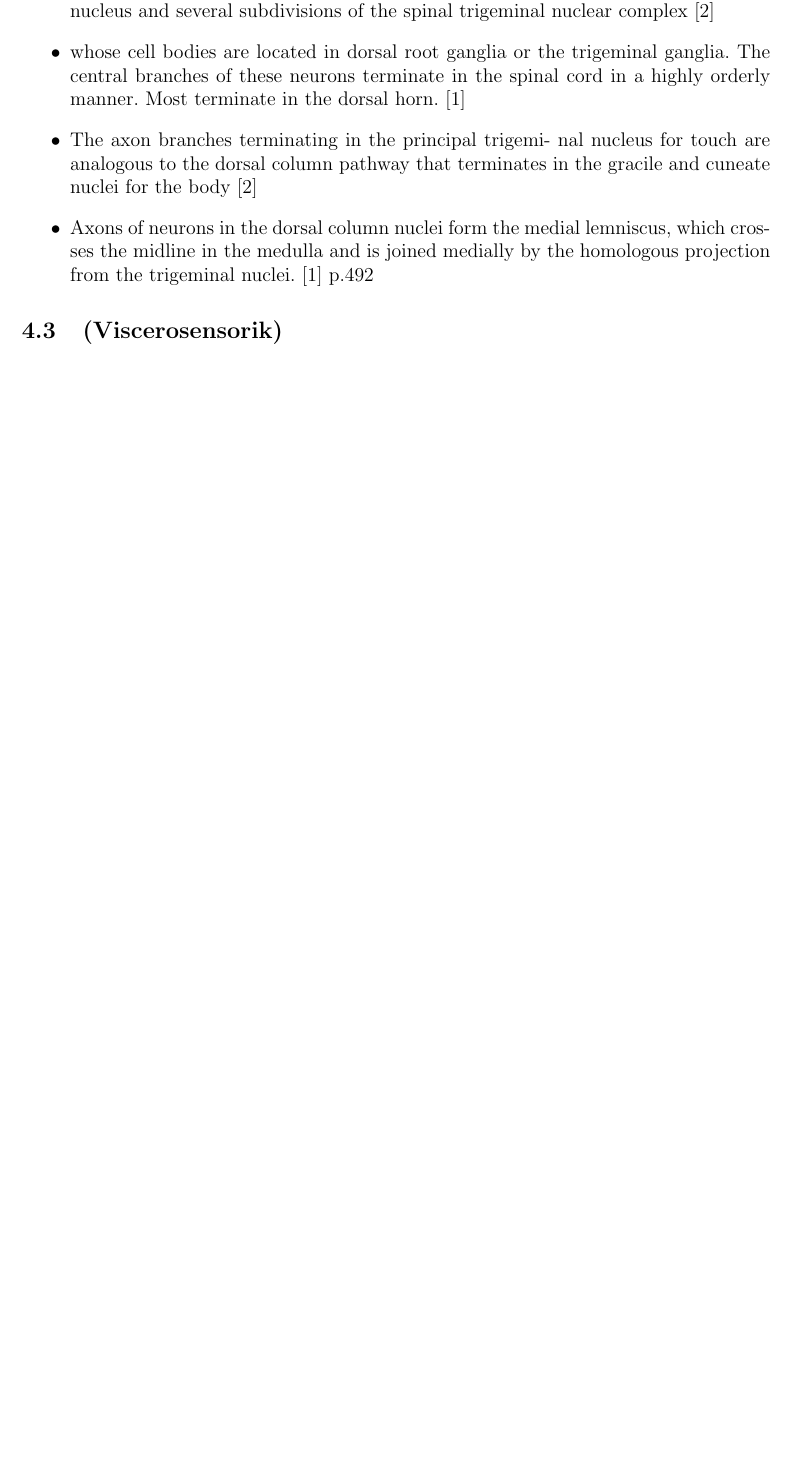
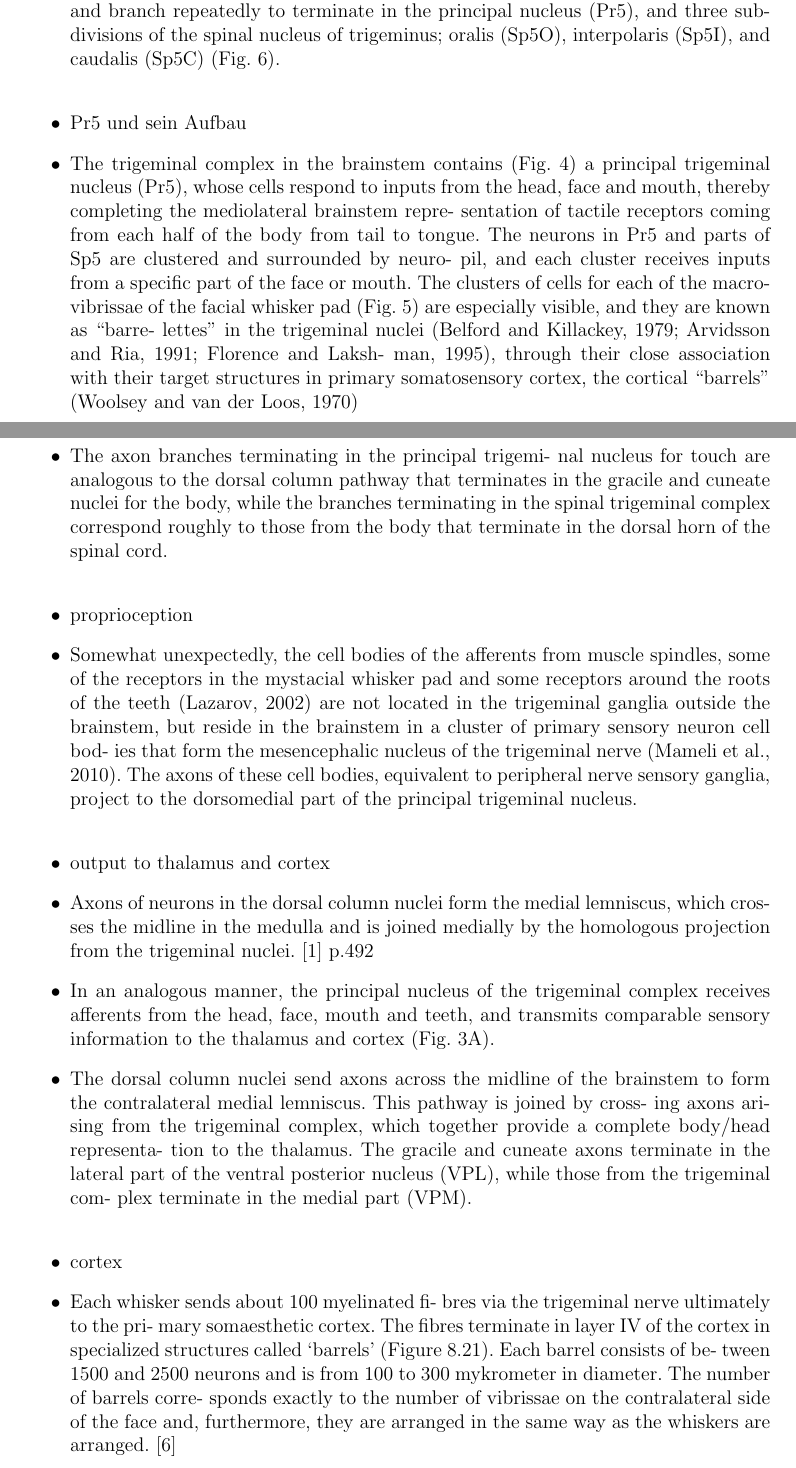
Before and after one commit to JacquelineGoe/Neuroanatomie, a LaTeX document (main.tex): part of page 20 of 31 before the commit and two parts of pages 21 and 22 of 33 after it, the two joined at a grey line, cut at the place of the change, the shorter picture padded with empty space. Compiled offline with pdfLaTeX.

Commit message:
somatosensory des  körpers fertig trigeminales system angefangen und fertige stichpunkte.

```diff
--- a/main.tex
+++ b/main.tex
@@ -343,6 +328,0 @@ the pons, where they branch and terminate in the prin-
-cipal trigeminal nucleus and several subdivisions of the
-spinal trigeminal nuclear complex \cite{paxinos2014rat}
-\item whose cell bodies are located in dorsal root
-    ganglia or the trigeminal ganglia. The central branches
-    of these neurons terminate in the spinal cord in a highly
-    orderly manner. Most terminate in the dorsal horn. \cite{kandel2013principles}
@@ -349,11 +332,76 @@ spinal trigeminal nuclear complex \cite{paxinos2014rat}
+at the level of the pons and branch repeatedly to terminate
+in the principal nucleus (Pr5), and three subdivisions of the
+spinal nucleus of trigeminus; oralis (Sp5O), interpolaris
+(Sp5I), and caudalis (Sp5C) (Fig. 6).
+\\
+\item Pr5 und sein Aufbau
+\item The trigeminal complex in the brainstem contains
+(Fig. 4) a principal trigeminal nucleus (Pr5), whose
+cells respond to inputs from the head, face and mouth,
+thereby completing the mediolateral brainstem repre-
+sentation of tactile receptors coming from each half of
+the body from tail to tongue. The neurons in Pr5 and
+parts of Sp5 are clustered and surrounded by neuro-
+pil, and each cluster receives inputs from a specific part
+of the face or mouth. The clusters of cells for each of
+the macro-vibrissae of the facial whisker pad (Fig. 5)
+are especially visible, and they are known as “barre-
+lettes” in the trigeminal nuclei (Belford and Killackey,
+1979; Arvidsson and Ria, 1991; Florence and Laksh-
+man, 1995), through their close association with their
+target structures in primary somatosensory cortex, the
+cortical “barrels” (Woolsey and van der Loos, 1970)
+\\
 \item The axon branches terminating in the principal trigemi-
 nal nucleus for touch are analogous to the dorsal column
 pathway that terminates in the gracile and cuneate nuclei
-for the body \cite{paxinos2014rat}
+for the body, while the branches terminating in the spinal
+trigeminal complex correspond roughly to those from the
+body that terminate in the dorsal horn of the spinal cord.
+\\
+\item proprioception
+\item Somewhat unexpectedly, the cell bodies of
+the afferents from muscle spindles, some of the receptors
+in the mystacial whisker pad and some receptors around
+the roots of the teeth (Lazarov, 2002) are not located in the
+trigeminal ganglia outside the brainstem, but reside in the
+brainstem in a cluster of primary sensory neuron cell bod-
+ies that form the mesencephalic nucleus of the trigeminal
+nerve (Mameli et al., 2010). The axons of these cell bodies,
+equivalent to peripheral nerve sensory ganglia, project to
+the dorsomedial part of the principal trigeminal nucleus.
+\\
+\item output to thalamus and cortex
+\item Axons of neurons in the dorsal column nuclei form the medial lemniscus, which crosses the midline in the medulla and is joined medially by the homologous projection from the trigeminal nuclei. \cite{kandel2013principles} p.492
+\item In an
+analogous manner, the principal nucleus of the trigeminal
+complex receives afferents from the head, face, mouth and
+teeth, and transmits comparable sensory information to the
+thalamus and cortex (Fig. 3A).
+\item The dorsal column nuclei send axons across the
+midline of the brainstem to form the contralateral
+medial lemniscus. This pathway is joined by cross-
+ing axons arising from the trigeminal complex, which
+together provide a complete body/head representa-
+tion to the thalamus. The gracile and cuneate axons
+terminate in the lateral part of the ventral posterior
+nucleus (VPL), while those from the trigeminal com-
+plex terminate in the medial part (VPM).
+\\
+\item cortex
+\item Each whisker sends about 100 myelinated fi-
+bres via the trigeminal nerve ultimately to the pri-
+mary somaesthetic cortex. The fibres terminate in
+layer IV of the cortex in specialized structures called
+‘barrels’ (Figure 8.21). Each barrel consists of be-
+tween 1500 and 2500 neurons and is from 100 to
+300 mykrometer in diameter. The number of barrels corre-
+sponds exactly to the number of vibrissae on the
+contralateral side of the face and, furthermore, they
+are arranged in the same way as the whiskers are
+arranged. \cite{smith2008biology}
+\end{itemize}
 
-    \item Axons of neurons in the dorsal column nuclei form the medial lemniscus, which crosses the midline in the medulla and is joined medially by the homologous projection from the trigeminal nuclei. \cite{kandel2013principles} p.492
-\end{itemize}
-\subsection{(Viscerosensorik)}
 
 \newpage
 \section{Spezielle sensorische Bahnen}
```
Also changed, not shown: main.tex (47 more changed lines).
